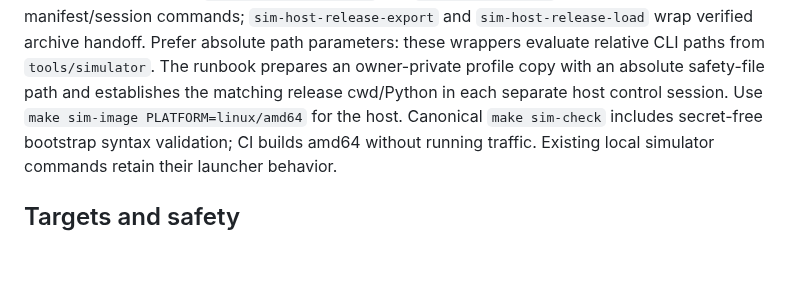
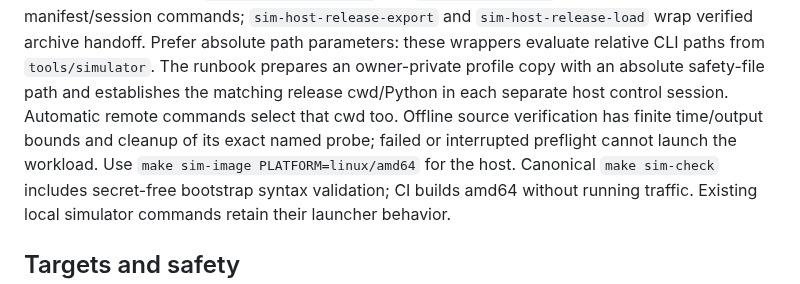
Before and after one commit to TailTag-Game/tailtag, a Markdown page: tools/simulator/README.md, the part around the change. Rendered like a GitHub page; blank space fills up the shorter version.

Commit message:
docs(simulator): clarify bounded preflight and remote cwd

```diff
--- a/tools/simulator/README.md
+++ b/tools/simulator/README.md
@@ -51,7 +51,10 @@ manifest/session commands; `sim-host-release-export` and `sim-host-release-load`
 wrap verified archive handoff. Prefer absolute path parameters: these wrappers
 evaluate relative CLI paths from `tools/simulator`. The runbook prepares an
 owner-private profile copy with an absolute safety-file path and establishes the
-matching release cwd/Python in each separate host control session. Use
+matching release cwd/Python in each separate host control session. Automatic
+remote commands select that cwd too. Offline source verification has finite
+time/output bounds and cleanup of its exact named probe; failed or interrupted
+preflight cannot launch the workload. Use
 `make sim-image PLATFORM=linux/amd64` for the host. Canonical `make sim-check` includes secret-free bootstrap syntax validation;
 CI builds amd64 without running traffic. Existing local simulator commands retain
 their launcher behavior.
```
Also changed, not shown: docs/operations/simulation-host.md (+5 -1 lines).
